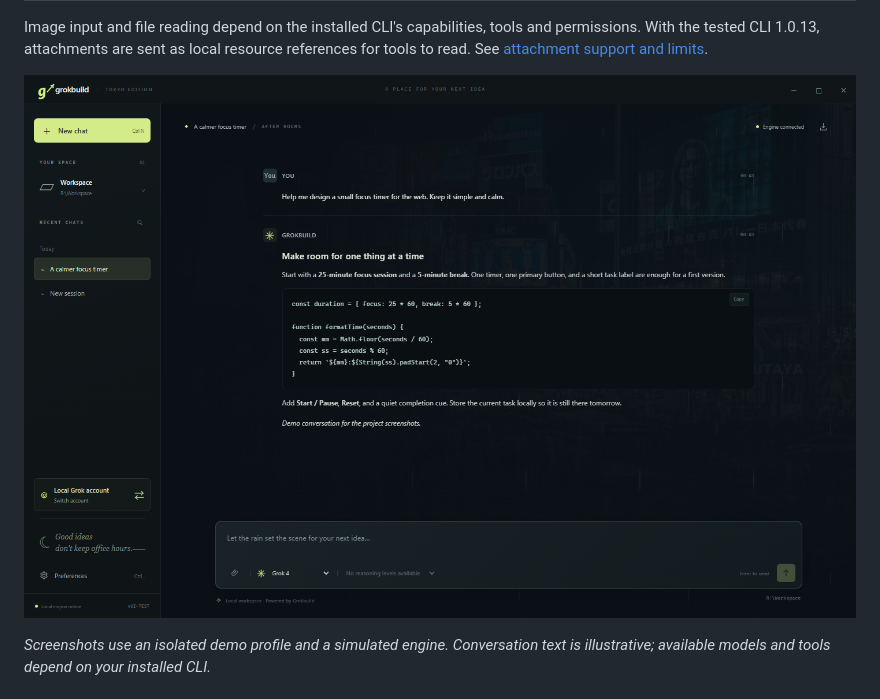
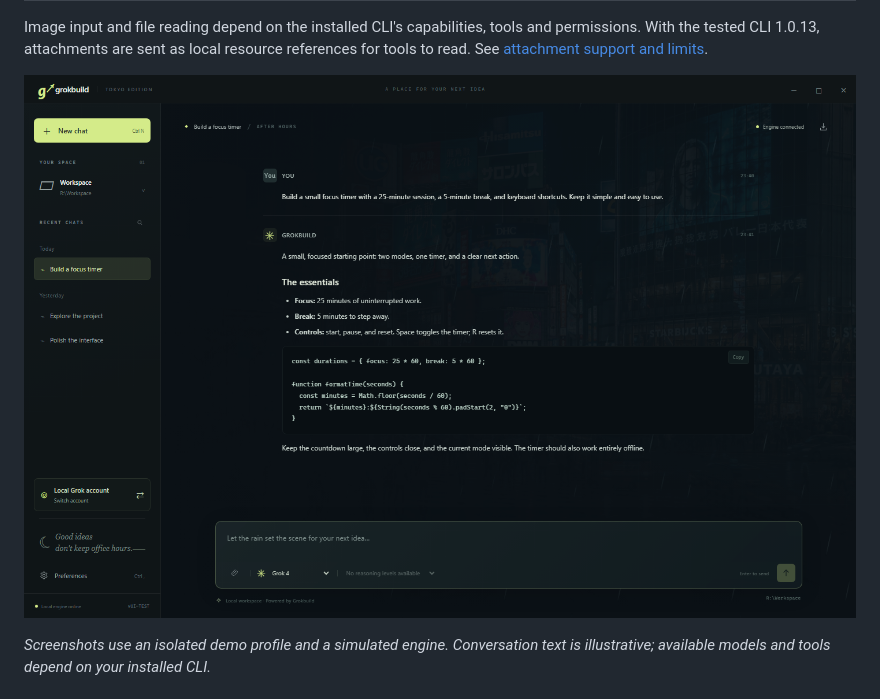
Before and after one commit to swf-cmd/grokbuild-tokyo, a Markdown page: README.md, the part around one of its changes. Rendered like a GitHub page; pictures changed too: docs/images/app-en.png.

```diff
--- a/README.md
+++ b/README.md
@@ -42,7 +42,7 @@ This project is not affiliated with or endorsed by xAI. Install the official CLI
 
 Image input and file reading depend on the installed CLI's capabilities, tools and permissions. With the tested CLI 1.0.13, attachments are sent as local resource references for tools to read. See [attachment support and limits](docs/guide.md#chat-images-and-attachments).
 
-![English demo conversation in the real desktop interface](docs/images/app-en.png)
+![English demo conversation with the subtle rain effect in the real desktop interface](docs/images/app-en.png?v=rain-20260908)
 
 *Screenshots use an isolated demo profile and a simulated engine. Conversation text is illustrative; available models and tools depend on your installed CLI.*
 
```
Also changed, not shown: other parts of README.md (+1 -1 lines), README.zh-CN.md (+2 -2 lines), docs/images/README.md (+12 -2 lines), docs/images/app-zh-CN.png, 2 other files.
